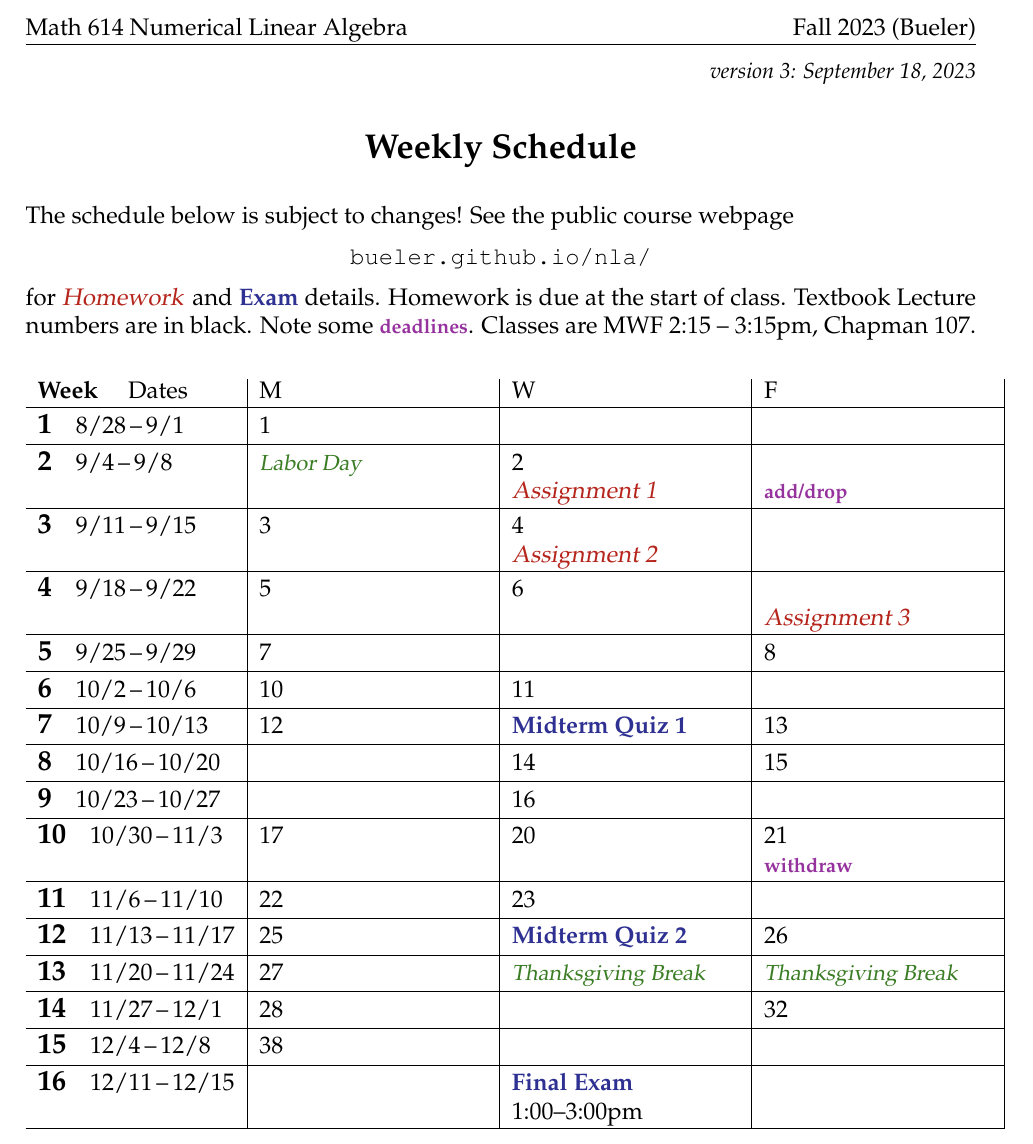
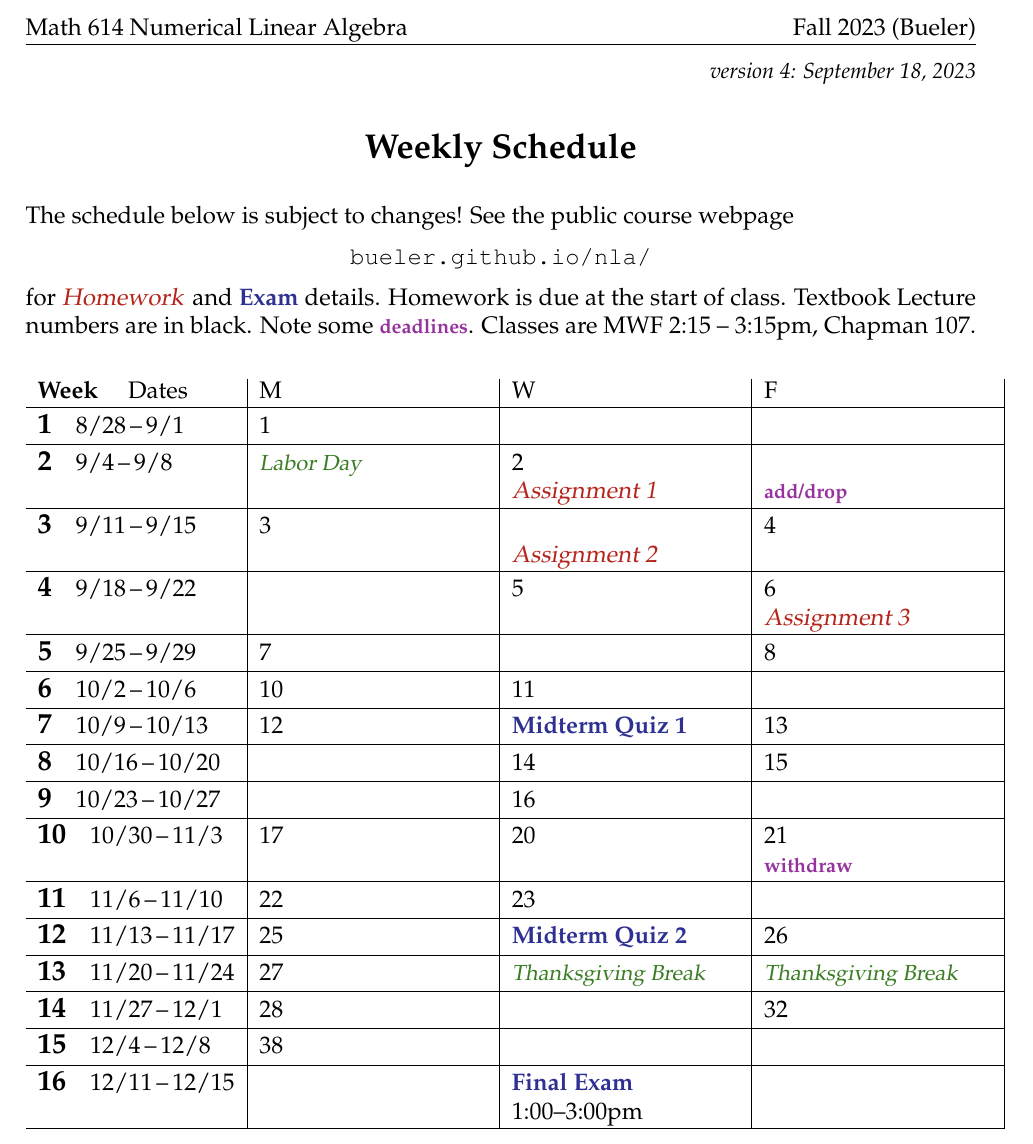
Before and after one commit to bueler/nla, a LaTeX document (assets/general/F23/schedule.tex): part of the page, cut so that both start at the same text. Compiled offline with pdfLaTeX.

Commit message:
more honest about the past

```diff
--- a/assets/general/F23/schedule.tex
+++ b/assets/general/F23/schedule.tex
@@ -42,7 +42,7 @@
 
 
 \begin{document}
-\hfill \small \emph{version 3: \today} \normalsize
+\hfill \small \emph{version 4: \today} \normalsize
 
 \bigskip\bigskip
 \centerline{\Large \textbf{Weekly Schedule}}
@@ -65,9 +65,9 @@ The schedule below is subject to changes!  See the public course webpage
 
 \wkday{2}{9/4}{9/8}      & \vac{Labor Day} & 2 \par \due{Assignment 1} & \phantom{x} \par \dl{add/drop} \\ \hline
 
-\wkday{3}{9/11}{9/15}    & 3 & 4 \par \due{Assignment 2} &  \\ \hline
+\wkday{3}{9/11}{9/15}    & 3 & \phantom{x} \par \due{Assignment 2} & 4 \\ \hline
 
-\wkday{4}{9/18}{9/22}    & 5 & 6 & \phantom{x} \par \due{Assignment 3} \\ \hline
+\wkday{4}{9/18}{9/22}    &  & 5 & 6 \par \due{Assignment 3} \\ \hline
 
 \wkday{5}{9/25}{9/29}    & 7 &  & 8 \\ \hline
 
```
Also changed, not shown: assets/general/F23/schedule.pdf.
